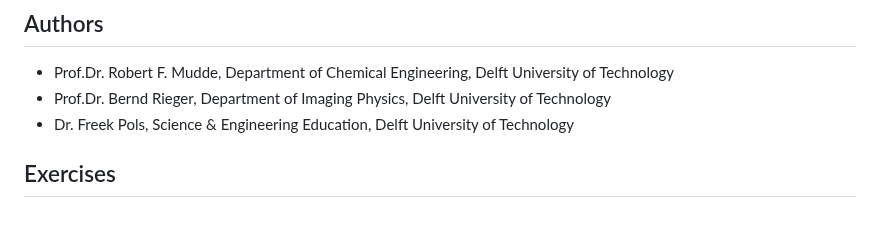
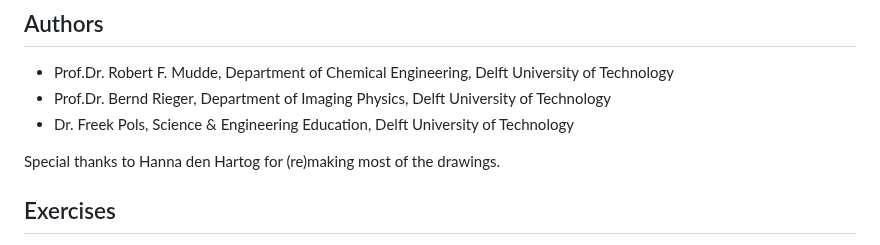
Before and after one commit to winstonDeGreef/Mechanica, a Markdown page: content/Credits.md, the part around the change. GitHub-like rendering; blank space fills up the shorter version.

Commit message:
Incl Hanna

```diff
--- a/content/Credits.md
+++ b/content/Credits.md
@@ -31,6 +31,8 @@ With this e-book our aim is to provide learning material that is:
 * Prof.Dr. Robert F. Mudde, Department of Chemical Engineering, Delft University of Technology
 * Prof.Dr. Bernd Rieger, Department of Imaging Physics, Delft University of Technology
 * Dr. Freek Pols, Science & Engineering Education, Delft University of Technology
+
+Special thanks to Hanna den Hartog for (re)making most of the drawings.
 
 ## Exercises
 
```
